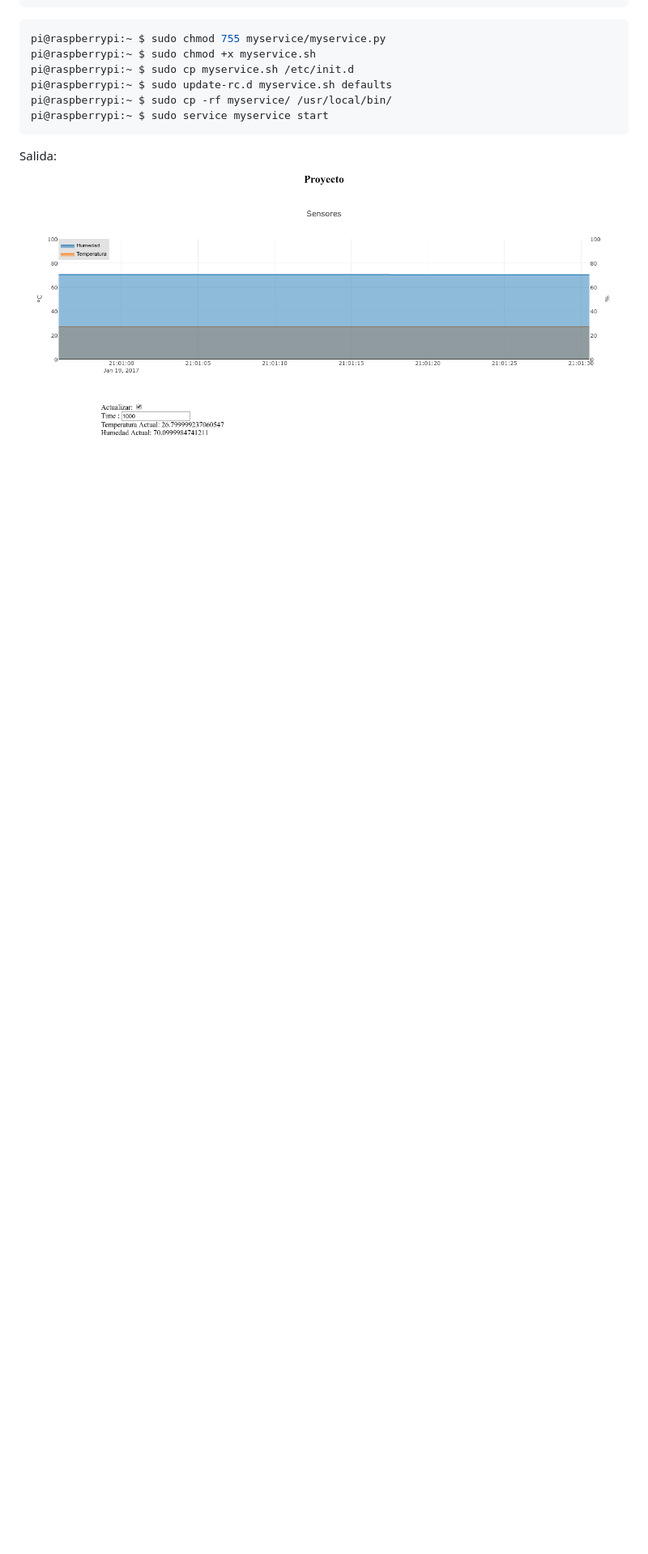
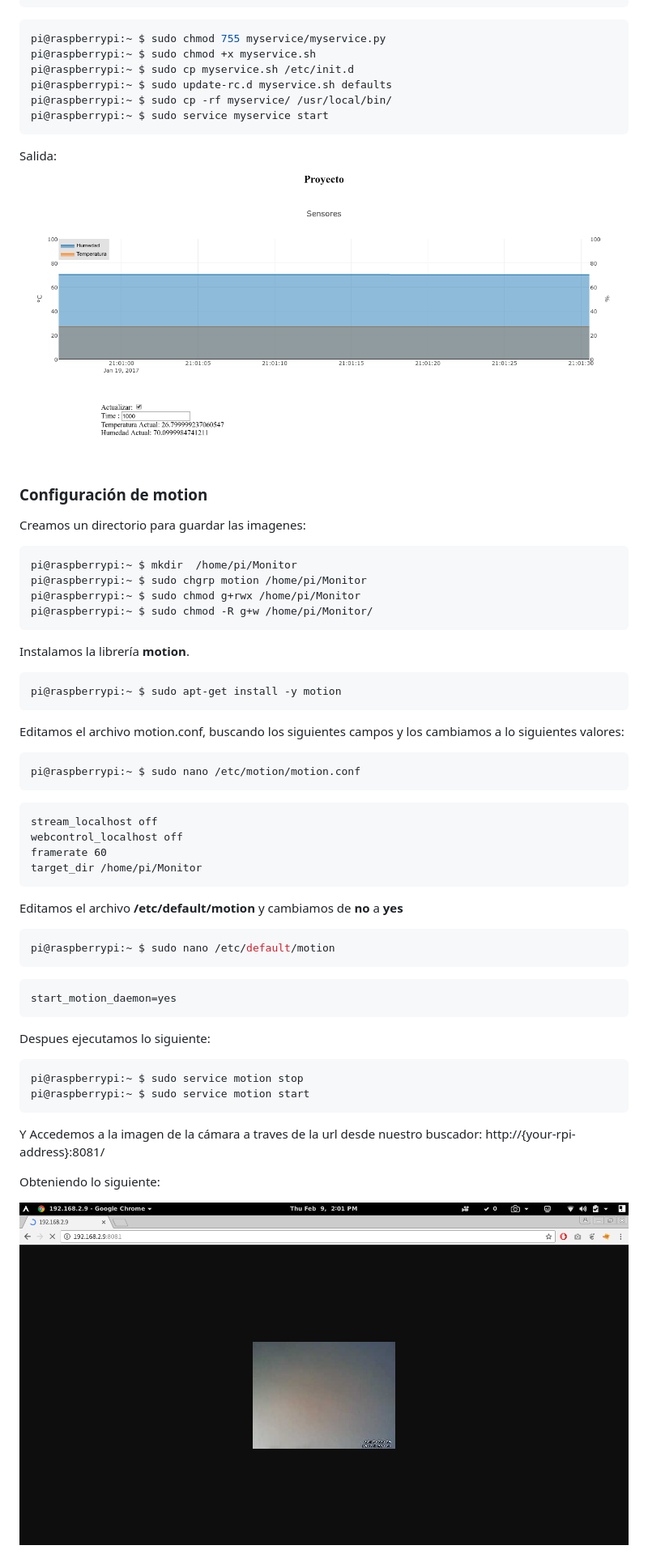
Before and after one commit to eyllanesc/RaspberryPi, a Markdown page: server/clase.md, the part around the change printed below. Shown: that part at 81% size. GitHub-like rendering; pictures changed too: server/img/Screenshot.png (added); blank space fills up the shorter version.

````diff
--- a/server/clase.md
+++ b/server/clase.md
@@ -766,3 +766,51 @@ pi@raspberrypi:~ $ sudo service myservice start
 Salida:
 ![](img/screencapture3.png)
 
+### Configuración de motion
+
+Creamos un directorio para guardar las imagenes:
+
+```console
+pi@raspberrypi:~ $ mkdir  /home/pi/Monitor
+pi@raspberrypi:~ $ sudo chgrp motion /home/pi/Monitor
+pi@raspberrypi:~ $ sudo chmod g+rwx /home/pi/Monitor
+pi@raspberrypi:~ $ sudo chmod -R g+w /home/pi/Monitor/
+```
+Instalamos la librería **motion**.
+
+```console
+pi@raspberrypi:~ $ sudo apt-get install -y motion
+```
+Editamos el archivo motion.conf, buscando los siguientes campos y los cambiamos a lo siguientes valores:
+
+```console
+pi@raspberrypi:~ $ sudo nano /etc/motion/motion.conf
+```
+
+	stream_localhost off
+	webcontrol_localhost off
+	framerate 60
+	target_dir /home/pi/Monitor
+
+
+Editamos el archivo **/etc/default/motion** y cambiamos de **no** a **yes**
+
+```console
+pi@raspberrypi:~ $ sudo nano /etc/default/motion
+```
+	start_motion_daemon=yes
+
+Despues ejecutamos lo siguiente:
+
+```console
+pi@raspberrypi:~ $ sudo service motion stop
+pi@raspberrypi:~ $ sudo service motion start
+```
+
+Y Accedemos a la imagen de la cámara a traves de la url desde nuestro buscador: http://{your-rpi-address}:8081/
+
+Obteniendo lo siguiente:
+
+![](img/Screenshot.png)
+
+
````
Also changed, not shown: other parts of server/clase.md (+11 -0 lines).
